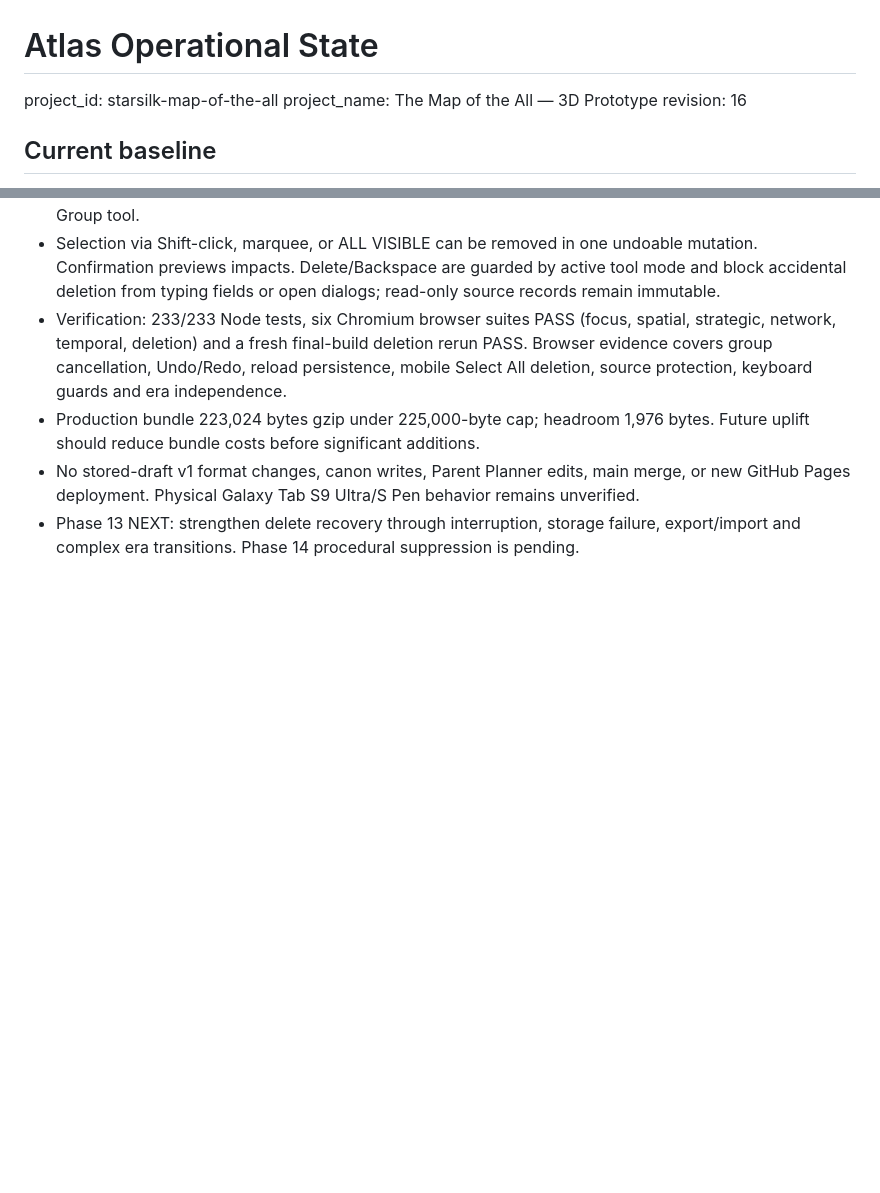
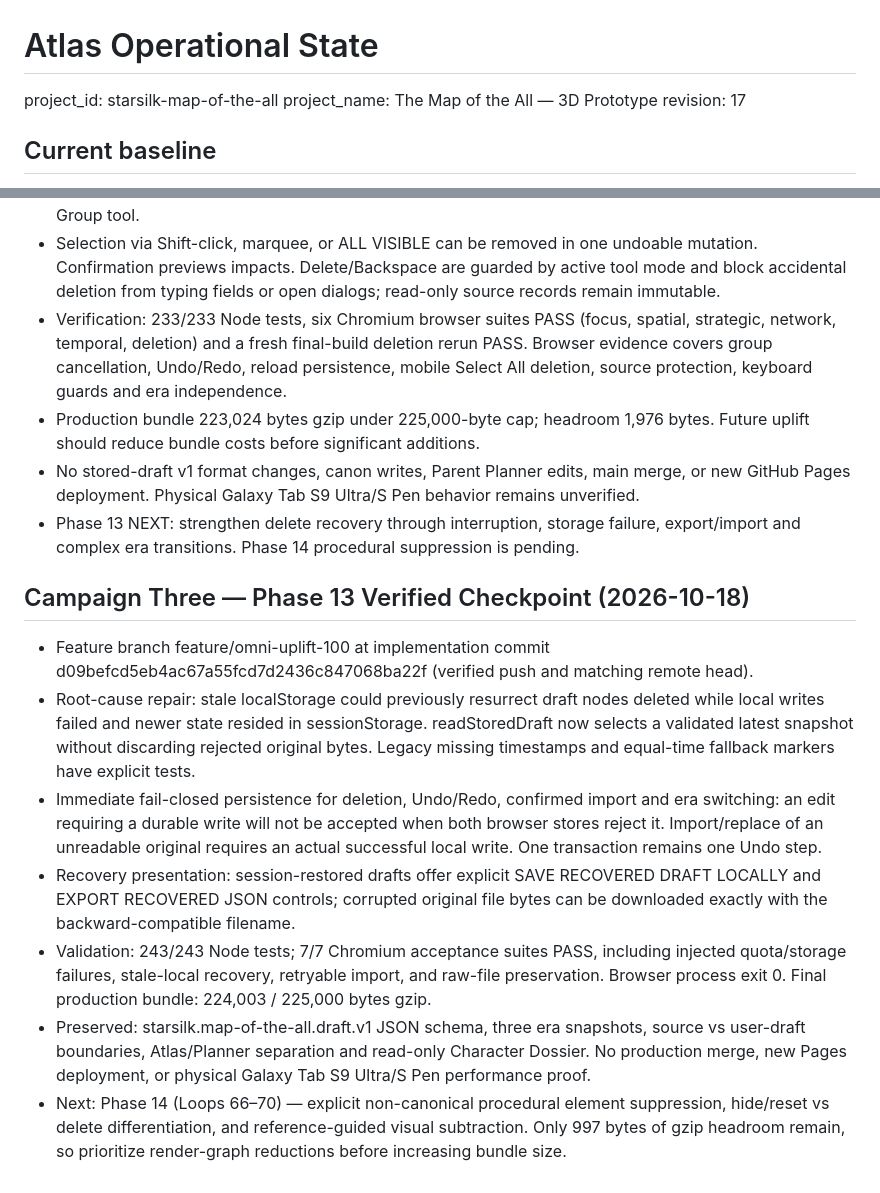
Before and after one commit to westkitty/Starsilk_Map_of_the_All, a Markdown page: OPERATIONAL_STATE.md, 2 parts joined by grey strips. GitHub-like rendering; blank space fills up the shorter version.

```diff
--- a/OPERATIONAL_STATE.md
+++ b/OPERATIONAL_STATE.md
@@ -2,7 +2,7 @@
 
 project_id: starsilk-map-of-the-all
 project_name: The Map of the All — 3D Prototype
-revision: 16
+revision: 17
 
 ## Current baseline
 
@@ -335,3 +335,13 @@ See docs/QA_EVIDENCE.md for observed browser paths and evidence limits.
 - Production bundle 223,024 bytes gzip under 225,000-byte cap; headroom 1,976 bytes. Future uplift should reduce bundle costs before significant additions.
 - No stored-draft v1 format changes, canon writes, Parent Planner edits, main merge, or new GitHub Pages deployment. Physical Galaxy Tab S9 Ultra/S Pen behavior remains unverified.
 - Phase 13 NEXT: strengthen delete recovery through interruption, storage failure, export/import and complex era transitions. Phase 14 procedural suppression is pending.
+
+## Campaign Three — Phase 13 Verified Checkpoint (2026-10-18)
+
+- Feature branch feature/omni-uplift-100 at implementation commit d09befcd5eb4ac67a55fcd7d2436c847068ba22f (verified push and matching remote head).
+- Root-cause repair: stale localStorage could previously resurrect draft nodes deleted while local writes failed and newer state resided in sessionStorage. readStoredDraft now selects a validated latest snapshot without discarding rejected original bytes. Legacy missing timestamps and equal-time fallback markers have explicit tests.
+- Immediate fail-closed persistence for deletion, Undo/Redo, confirmed import and era switching: an edit requiring a durable write will not be accepted when both browser stores reject it. Import/replace of an unreadable original requires an actual successful local write. One transaction remains one Undo step.
+- Recovery presentation: session-restored drafts offer explicit SAVE RECOVERED DRAFT LOCALLY and EXPORT RECOVERED JSON controls; corrupted original file bytes can be downloaded exactly with the backward-compatible filename.
+- Validation: 243/243 Node tests; 7/7 Chromium acceptance suites PASS, including injected quota/storage failures, stale-local recovery, retryable import, and raw-file preservation. Browser process exit 0. Final production bundle: 224,003 / 225,000 bytes gzip.
+- Preserved: starsilk.map-of-the-all.draft.v1 JSON schema, three era snapshots, source vs user-draft boundaries, Atlas/Planner separation and read-only Character Dossier. No production merge, new Pages deployment, or physical Galaxy Tab S9 Ultra/S Pen performance proof.
+- Next: Phase 14 (Loops 66–70) — explicit non-canonical procedural element suppression, hide/reset vs delete differentiation, and reference-guided visual subtraction. Only 997 bytes of gzip headroom remain, so prioritize render-graph reductions before increasing bundle size.
```
Also changed, not shown: docs/antigravity-runs/run-reference-fidelity-20261018.md (+19 -1 lines).
